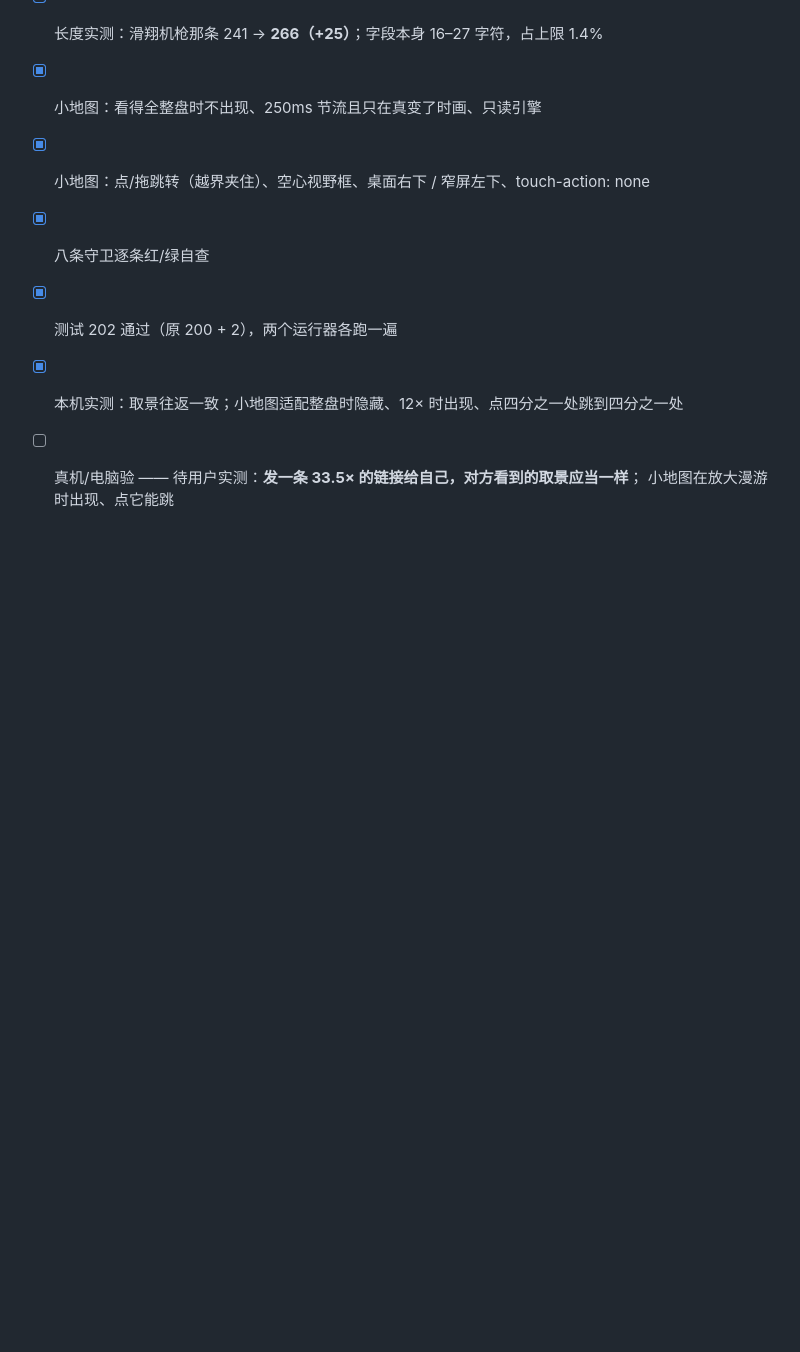
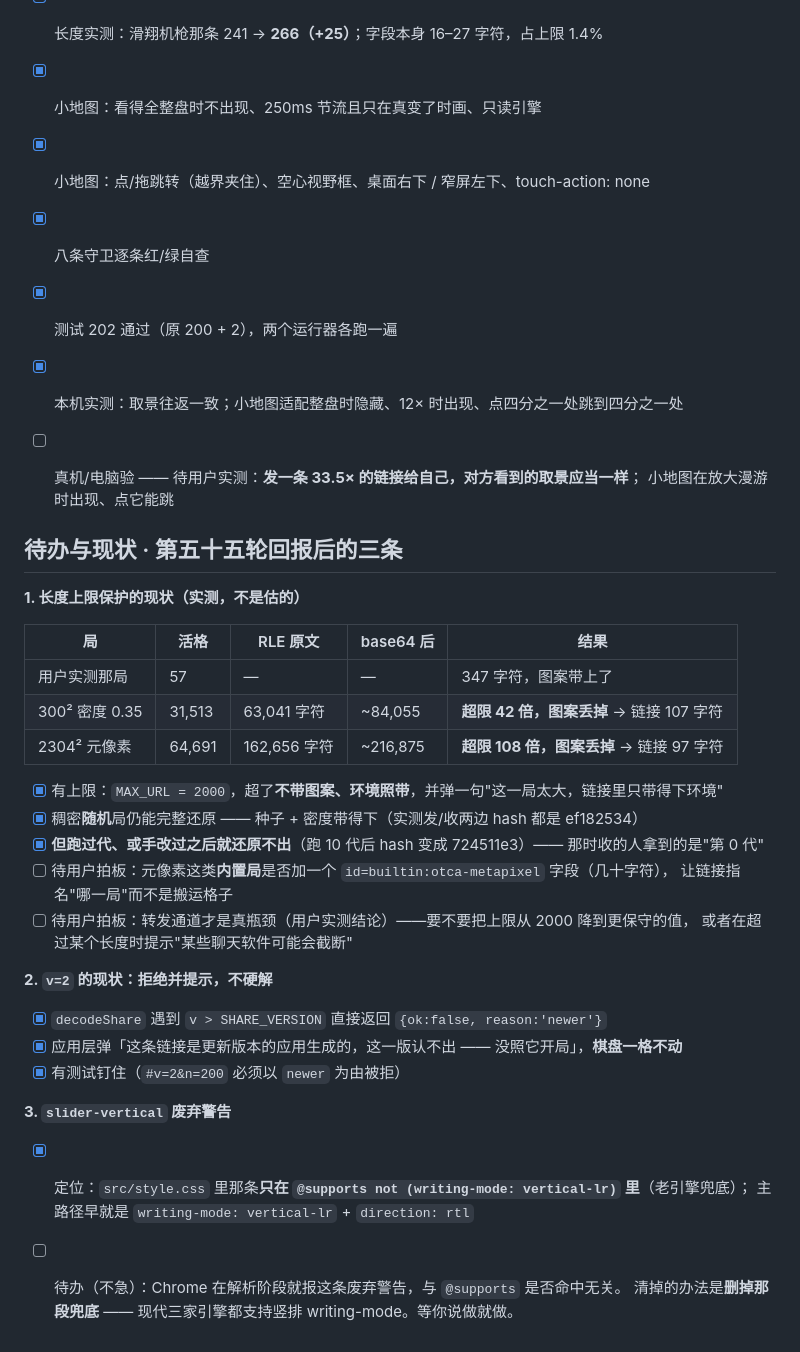
Before and after one commit to geesonchan/game-of-life, a Markdown page: docs/acceptance.md, the part around the change. Drawn GitHub-style; blank space fills up the shorter version.

Commit message:
acceptance：回报后的三条现状与待办（长度上限实测 / v=2 行为 / slider-vertical）
1. 长度上限：MAX_URL=2000，超了不带图案、环境照带并提示。实测 300² 密度 0.35 的
   RLE 是 63,041 字符（超限 42 倍），元像素 162,656 字符（超限 108 倍），两者都会丢图案。
   稠密随机局仍能完整还原（种子+密度带得下，发收两边 hash 都是 ef182534）；
   但跑过代或手改过之后就还原不出 —— 那时收的人拿到的是第 0 代。
   两条待拍板：内置局要不要加 id 字段指名而不是搬格子；上限要不要按转发通道调低。
2. v=2：拒绝并提示，棋盘一格不动，有测试钉住 —— 不硬解。
3. slider-vertical 只在 @supports not(writing-mode) 的兜底里；Chrome 在解析阶段就报，
   清掉的办法是删掉那段兜底。记入待办，等指示。

Co-Authored-By: Claude Opus 5 <noreply@anthropic.com>

```diff
--- a/docs/acceptance.md
+++ b/docs/acceptance.md
@@ -1414,3 +1414,35 @@ v1.8.4 的「放这」四角、窄屏介绍卡的 44px 旧账、以及两条"手
 - [x] 本机实测：取景往返一致；小地图适配整盘时隐藏、12× 时出现、点四分之一处跳到四分之一处
 - [ ] 真机/电脑验 —— 待用户实测：**发一条 33.5× 的链接给自己，对方看到的取景应当一样**；
       小地图在放大漫游时出现、点它能跳
+
+
+## 待办与现状 · 第五十五轮回报后的三条
+
+**1. 长度上限保护的现状（实测，不是估的）**
+
+| 局 | 活格 | RLE 原文 | base64 后 | 结果 |
+| --- | --- | --- | --- | --- |
+| 用户实测那局 | 57 | — | — | 347 字符，图案带上了 |
+| 300² 密度 0.35 | 31,513 | 63,041 字符 | ~84,055 | **超限 42 倍，图案丢掉** → 链接 107 字符 |
+| 2304² 元像素 | 64,691 | 162,656 字符 | ~216,875 | **超限 108 倍，图案丢掉** → 链接 97 字符 |
+
+- [x] 有上限：`MAX_URL = 2000`，超了**不带图案、环境照带**，并弹一句"这一局太大，链接里只带得下环境"
+- [x] 稠密**随机**局仍能完整还原 —— 种子 + 密度带得下（实测发/收两边 hash 都是 ef182534）
+- [x] **但跑过代、或手改过之后就还原不出**（跑 10 代后 hash 变成 724511e3）—— 那时收的人拿到的是"第 0 代"
+- [ ] 待用户拍板：元像素这类**内置局**是否加一个 `id=builtin:otca-metapixel` 字段（几十字符），
+      让链接指名"哪一局"而不是搬运格子
+- [ ] 待用户拍板：转发通道才是真瓶颈（用户实测结论）——要不要把上限从 2000 降到更保守的值，
+      或者在超过某个长度时提示"某些聊天软件可能会截断"
+
+**2. `v=2` 的现状：拒绝并提示，不硬解**
+
+- [x] `decodeShare` 遇到 `v > SHARE_VERSION` 直接返回 `{ok:false, reason:'newer'}`
+- [x] 应用层弹「这条链接是更新版本的应用生成的，这一版认不出 —— 没照它开局」，**棋盘一格不动**
+- [x] 有测试钉住（`#v=2&n=200` 必须以 `newer` 为由被拒）
+
+**3. `slider-vertical` 废弃警告**
+
+- [x] 定位：`src/style.css` 里那条**只在 `@supports not (writing-mode: vertical-lr)` 里**（老引擎兜底）；
+      主路径早就是 `writing-mode: vertical-lr` + `direction: rtl`
+- [ ] 待办（不急）：Chrome 在解析阶段就报这条废弃警告，与 `@supports` 是否命中无关。
+      清掉的办法是**删掉那段兜底** —— 现代三家引擎都支持竖排 writing-mode。等你说做就做。
```
